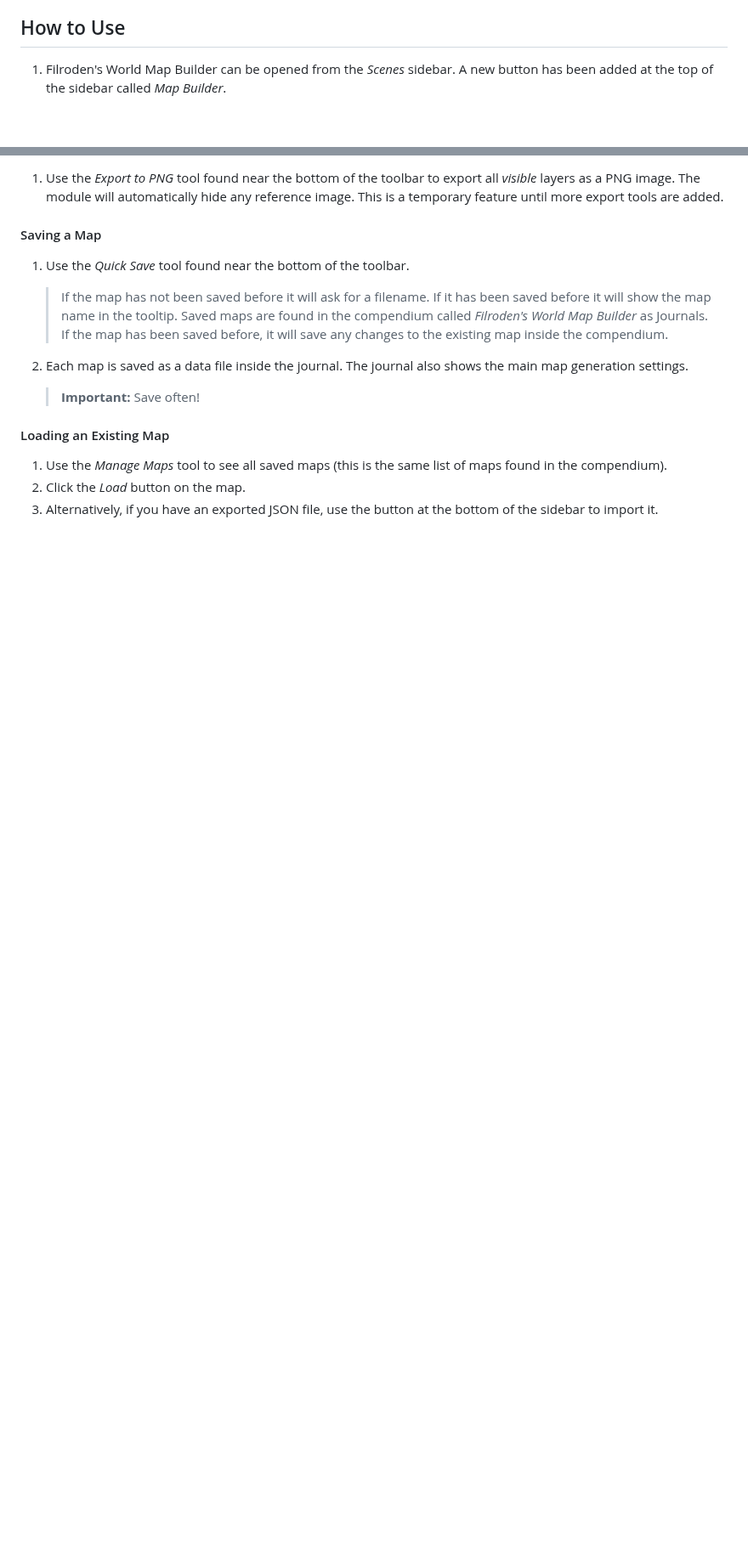
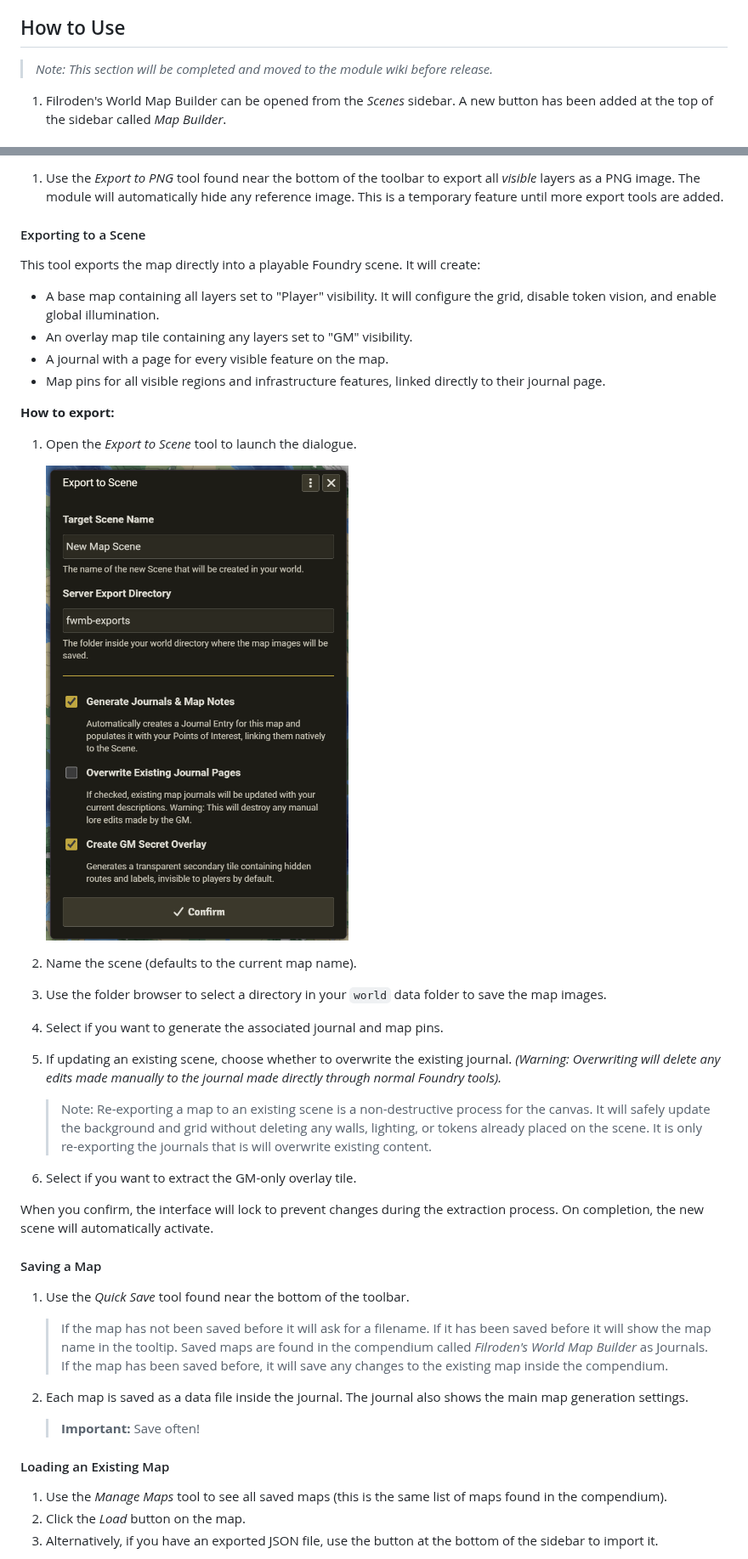
Before and after one commit to Filroden/Filrodens-world-map-builder, a Markdown page: README.md, 2 parts joined by grey strips. Shown at 85% size. Drawn GitHub-style; pictures changed too: assets/screenshots/export-to-scene.png (added); blank space fills up the shorter version.

Commit message:
Feature: Export to scene

```diff
--- a/README.md
+++ b/README.md
@@ -27,6 +27,8 @@ The procedural plus non-destructive brush approach means the resulting saved jou
 - **Compendium Integration**: Maps are saved directly to a dedicated compendium. Each save automatically generates a readable journal showing your parameters. The application UI contains map management tools which allow you to easily load, duplicate, rename, or export your worlds as shareable JSON files.
 
 ## How to Use
+
+> *Note: This section will be completed and moved to the module wiki before release.*
 
 1. Filroden's World Map Builder can be opened from the *Scenes* sidebar. A new button has been added at the top of the sidebar called *Map Builder*.
 
@@ -121,5 +157,31 @@ When in edit mode, the scale bar and decorations can be dragged by holding `Left
 
 1. Use the *Export to PNG* tool found near the bottom of the toolbar to export all *visible* layers as a PNG image. The module will automatically hide any reference image. This is a temporary feature until more export tools are added.
+
+#### Exporting to a Scene
+
+This tool exports the map directly into a playable Foundry scene. It will create:
+
+- A base map containing all layers set to "Player" visibility. It will configure the grid, disable token vision, and enable global illumination.
+- An overlay map tile containing any layers set to "GM" visibility.
+- A journal with a page for every visible feature on the map.
+- Map pins for all visible regions and infrastructure features, linked directly to their journal page.
+
+**How to export:**
+
+1. Open the *Export to Scene* tool to launch the dialogue.
+
+   ![Scene Export Dialogue](https://github.com/Filroden/Filrodens-world-map-builder/blob/main/assets/screenshots/export-to-scene.png)
+
+2. Name the scene (defaults to the current map name).
+3. Use the folder browser to select a directory in your `world` data folder to save the map images.
+4. Select if you want to generate the associated journal and map pins.
+5. If updating an existing scene, choose whether to overwrite the existing journal. *(Warning: Overwriting will delete any edits made manually to the journal made directly through normal Foundry tools).*
+
+   > Note: Re-exporting a map to an existing scene is a non-destructive process for the canvas. It will safely update the background and grid without deleting any walls, lighting, or tokens already placed on the scene. It is only re-exporting the journals that is will overwrite existing content.
+
+6. Select if you want to extract the GM-only overlay tile.
+
+When you confirm, the interface will lock to prevent changes during the extraction process. On completion, the new scene will automatically activate.
 
 #### Saving a Map
 
```
Also changed, not shown: other parts of README.md (+51 -33 lines), VERSION.md (+1 -2 lines), 16 other files.
